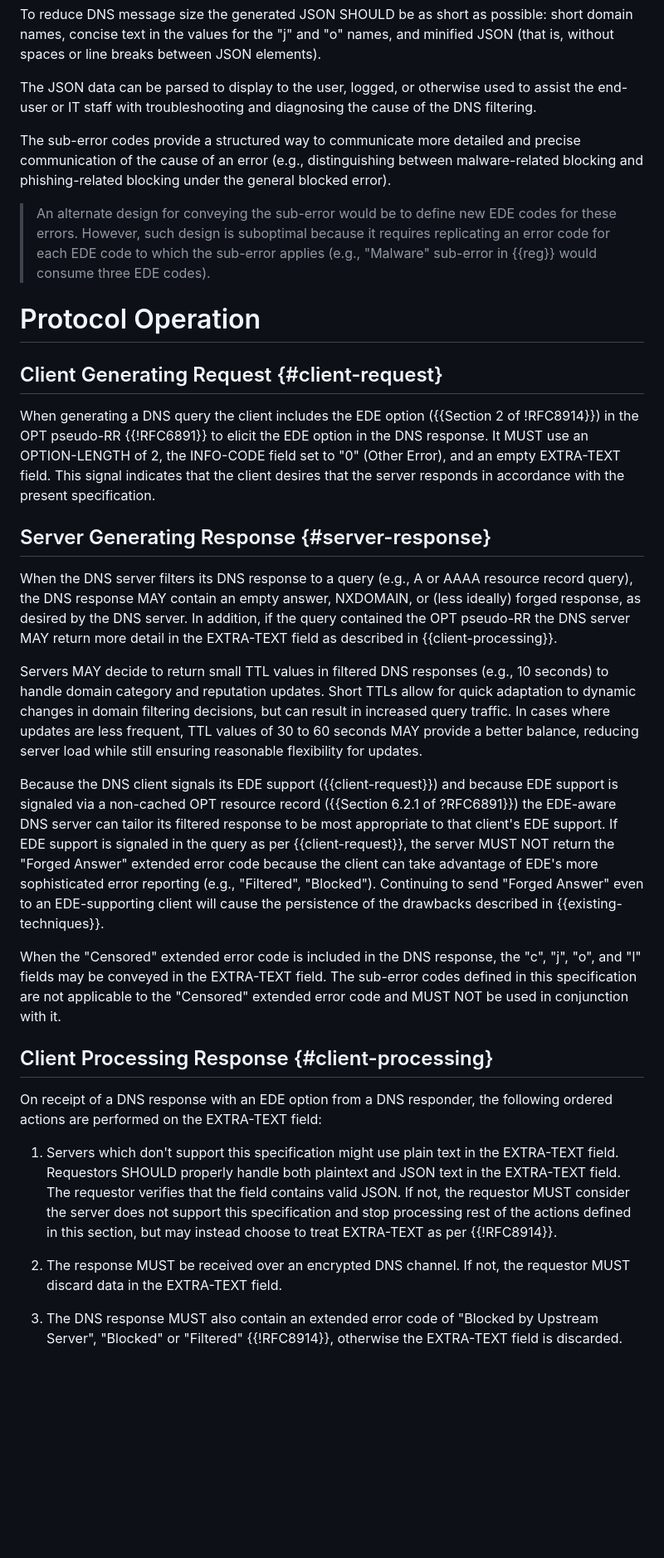
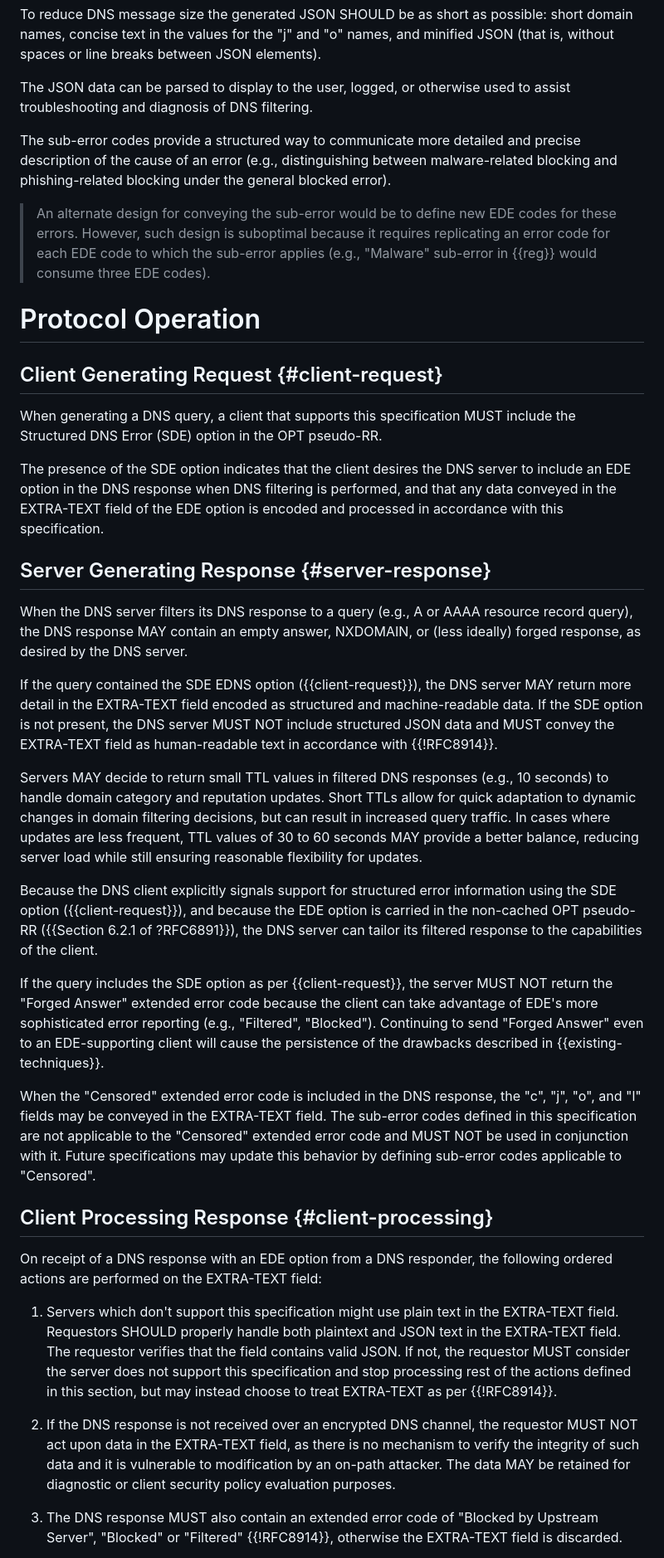
Before and after one commit to ietf-wg-dnsop/draft-ietf-dnsop-structured-dns-error, a Markdown page: draft-ietf-dnsop-structured-dns-error.md, the part around one of its changes. Shown at 83% size. GitHub-like rendering; blank space fills up the shorter version.

Commit message:
Address comments received during LC

```diff
--- a/draft-ietf-dnsop-structured-dns-error.md
+++ b/draft-ietf-dnsop-structured-dns-error.md
@@ -312,10 +314,9 @@ and "o" names, and minified JSON (that is, without spaces or line
 breaks between JSON elements).
 
 The JSON data can be parsed to display to the user, logged, or
-otherwise used to assist the end-user or IT staff with troubleshooting
-and diagnosing the cause of the DNS filtering.
+otherwise used to assist troubleshooting and diagnosis of DNS filtering.
 
-The sub-error codes provide a structured way to communicate more detailed and precise communication of the cause of an error (e.g., distinguishing between malware-related blocking and phishing-related blocking under the general blocked error).
+The sub-error codes provide a structured way to communicate more detailed and precise description of the cause of an error (e.g., distinguishing between malware-related blocking and phishing-related blocking under the general blocked error).
 
 > An alternate design for conveying the sub-error would be to define new EDE codes for these errors. However, such design is suboptimal because it requires replicating an error code for each EDE code to which the sub-error applies (e.g., "Malware" sub-error in {{reg}} would consume three EDE codes).
 
@@ -325,21 +326,28 @@ The sub-error codes provide a structured way to communicate more detailed and pr
 
 ## Client Generating Request {#client-request}
 
-When generating a DNS query the client includes the EDE option ({{Section 2 of !RFC8914}}) in the OPT pseudo-RR {{!RFC6891}} to
-elicit the EDE option in the DNS response. It MUST use an
-OPTION-LENGTH of 2, the INFO-CODE field set to "0"
-(Other Error), and an empty EXTRA-TEXT field.  This signal indicates
-that the client desires that the server responds in accordance with
-the present specification.
+When generating a DNS query, a client that supports this specification
+MUST include the Structured DNS Error (SDE) option in the OPT pseudo-RR.
+
+The presence of the SDE option indicates that the client desires the
+DNS server to include an EDE option in the DNS response when DNS
+filtering is performed, and that any data conveyed in the EXTRA-TEXT
+field of the EDE option is encoded and processed in accordance with
+this specification.
 
 ## Server Generating Response {#server-response}
 
 When the DNS server filters its DNS response to a
 query (e.g., A or AAAA resource record query), the DNS response MAY contain an empty answer, NXDOMAIN, or (less
 ideally) forged response, as desired by the DNS
-server. In addition, if the query contained the OPT pseudo-RR the DNS
-server MAY return more detail in the EXTRA-TEXT field as described in
-{{client-processing}}.
+server.
+
+If the query contained the SDE EDNS option
+({{client-request}}), the DNS server MAY return more detail in the
+EXTRA-TEXT field encoded as structured and machine-readable data.
+If the SDE option is not present, the DNS server MUST NOT include
+structured JSON data and MUST convey the EXTRA-TEXT field as
+human-readable text in accordance with {{!RFC8914}}.
 
 Servers MAY decide to return small TTL values in filtered DNS
 responses (e.g., 10 seconds) to handle domain category and reputation
@@ -348,11 +356,13 @@ but can result in increased query traffic. In cases where updates are less frequ
 TTL values of 30 to 60 seconds MAY provide a better balance, reducing server load while
 still ensuring reasonable flexibility for updates.
 
-Because the DNS client signals its EDE support ({{client-request}})
-and because EDE support is signaled via a non-cached OPT resource
-record ({{Section 6.2.1 of ?RFC6891}}) the EDE-aware DNS server can
-tailor its filtered response to be most appropriate to that client's
-EDE support.  If EDE support is signaled in the query as per {{client-request}}, the server MUST
+Because the DNS client explicitly signals support for structured error
+information using the SDE option ({{client-request}}), and because the
+EDE option is carried in the non-cached OPT pseudo-RR
+({{Section 6.2.1 of ?RFC6891}}), the DNS server can tailor its
+filtered response to the capabilities of the client.
+
+If the query includes the SDE option as per {{client-request}}, the server MUST
 NOT return the "Forged Answer" extended error code because the client
 can take advantage of EDE's more sophisticated error reporting (e.g.,
 "Filtered", "Blocked").  Continuing to send "Forged
@@ -363,6 +373,8 @@ When the "Censored" extended error code is included in the DNS response,
 the "c", "j", "o", and "l" fields may be conveyed in the EXTRA-TEXT field.
 The sub-error codes defined in this specification are not applicable to
 the "Censored" extended error code and MUST NOT be used in conjunction with it.
+Future specifications may update this behavior by defining sub-error codes
+applicable to "Censored".
 
 ## Client Processing Response {#client-processing}
 
@@ -378,8 +390,11 @@ field:
    rest of the actions defined in this section, but may instead choose
    to treat EXTRA-TEXT as per {{!RFC8914}}.
 
-2. The response MUST be received over an encrypted DNS channel. If not,
-   the requestor MUST discard data in the EXTRA-TEXT field.
+2. If the DNS response is not received over an encrypted DNS channel, the
+   requestor MUST NOT act upon data in the EXTRA-TEXT field, as there is no
+   mechanism to verify the integrity of such data and it is vulnerable to
+   modification by an on-path attacker. The data MAY be retained for
+   diagnostic or client security policy evaluation purposes.
 
 3. The DNS response MUST also contain an extended error code of
    "Blocked by Upstream Server", "Blocked" or "Filtered" {{!RFC8914}}, otherwise
```
Also changed, not shown: other parts of draft-ietf-dnsop-structured-dns-error.md (+61 -46 lines).
